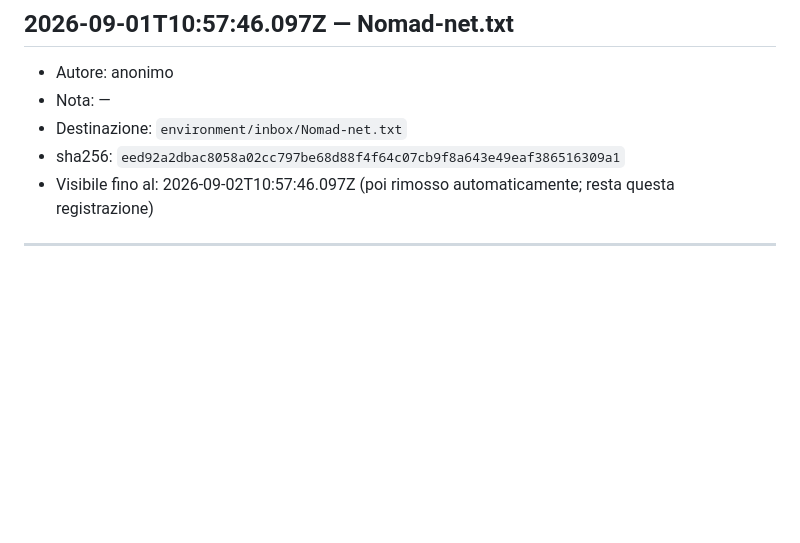
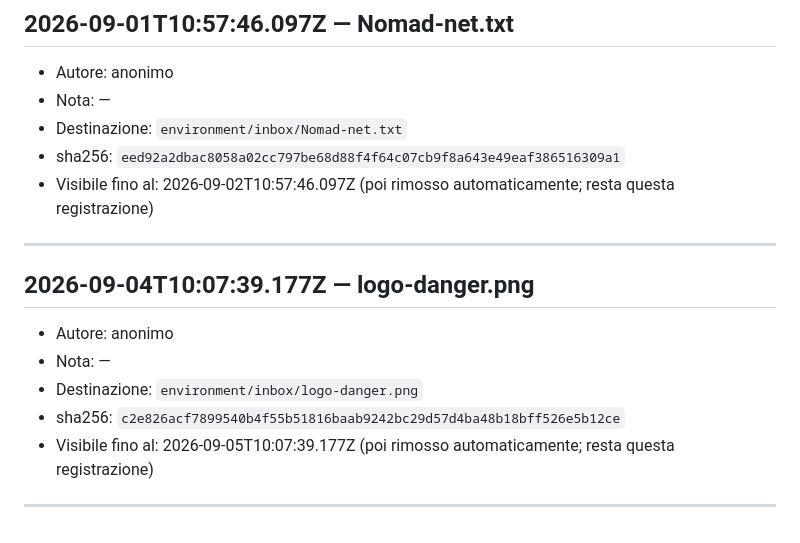
Before and after one commit to ciao-madesign/ADE, a Markdown page: ARRIVALS.md, the part around the change. GitHub-like rendering; blank space fills up the shorter version.

Commit message:
Registrato arrivo: logo-danger.png

```diff
--- a/ARRIVALS.md
+++ b/ARRIVALS.md
@@ -183,3 +183,12 @@ Ogni stimolo che un visitatore lascia ad ADE, dopo l'approvazione, entra nel suo
 - Visibile fino al: 2026-09-02T10:57:46.097Z (poi rimosso automaticamente; resta questa registrazione)
 
 ---
+
+## 2026-09-04T10:07:39.177Z — logo-danger.png
+- Autore: anonimo
+- Nota: —
+- Destinazione: `environment/inbox/logo-danger.png`
+- sha256: `c2e826acf7899540b4f55b51816baab9242bc29d57d4ba48b18bff526e5b12ce`
+- Visibile fino al: 2026-09-05T10:07:39.177Z (poi rimosso automaticamente; resta questa registrazione)
+
+---
```
